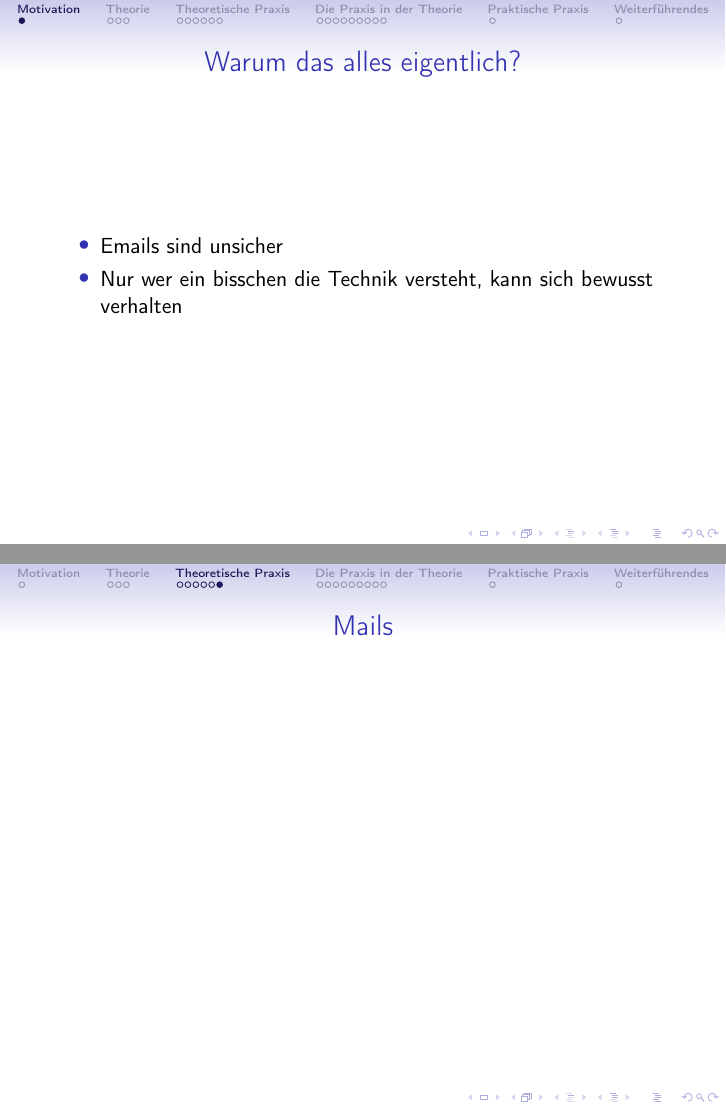
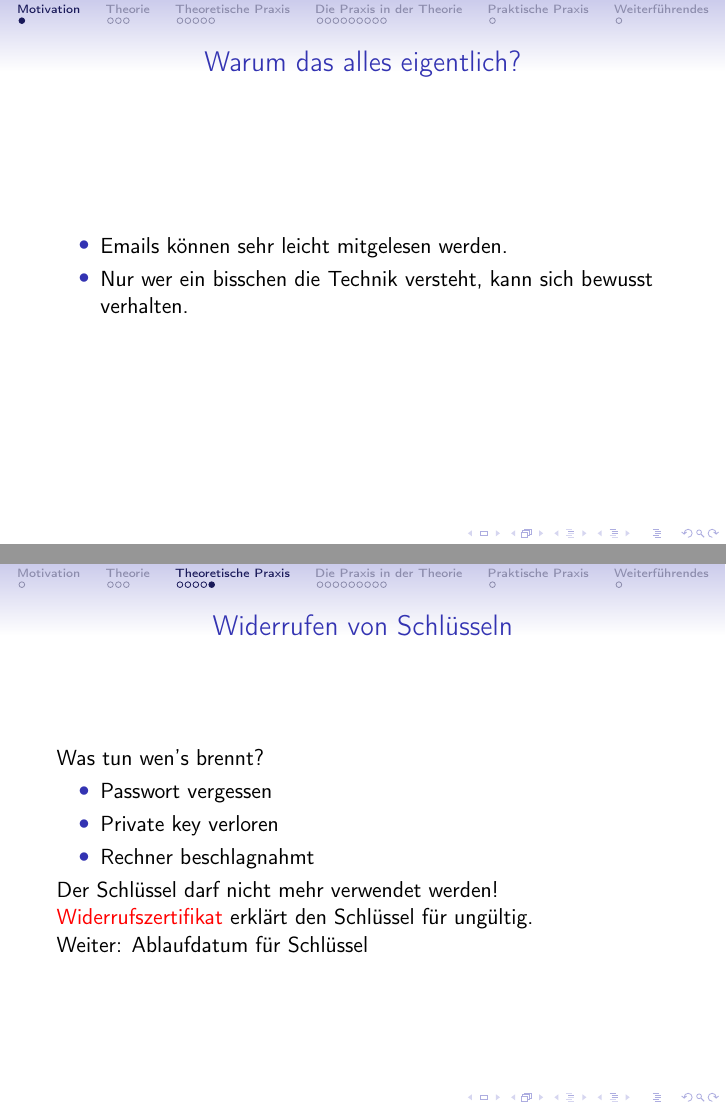
Before and after one commit to quazgar/pgp_vortrag, LaTeX slides (verschluesselung.tex): pages 5 and 21 of 32 before the commit and pages 5 and 23 of 34 after it, joined at a grey line. Compiled offline with pdfLaTeX.

Commit message:
almost finished theoretische praxis

```diff
--- a/verschluesselung.tex
+++ b/verschluesselung.tex
@@ -24,9 +24,9 @@
   \frametitle{Warum das alles eigentlich?}
 
   \begin{itemize}[<+(1)->]
-  \item Emails sind unsicher
+  \item Emails können sehr leicht mitgelesen werden.
   \item Nur wer ein bisschen die Technik versteht, kann sich bewusst
-    verhalten
+    verhalten.
   \end{itemize}
 \end{frame}
 
@@ -138,21 +139,27 @@
         \item[Fingerprint:] Abbild vom öffentlichem Schlüssel
     \end{description}
     Signierte Mails reichen nicht, die Signatur muss auch stimmen!
-    \begin{enumerate}
+    \onslide<2>
+    \begin{itemize}
         \item Signieren von öffentlichen Schlüsseln möglich
         \item Überprüfen, ob die Mailadresse und öffentlicher Schlüssel zur Person passen
         \item Danach den Schlüssel signieren und auf Schlüsselserver laden
         \item Keysigning parties
-    \end{enumerate}
+    \end{itemize}
 \end{frame}
 \begin{frame}
     \frametitle{Widerrufen von Schlüsseln}
-    % Widerrufszert
-\end{frame}
-\begin{frame}
-    \frametitle{Mails}
-    % Mails
-    %Email (Betreff, Header, Anhänge)
+    Was tun wen's brennt?
+    \begin{itemize}
+        \item Passwort vergessen
+        \item Private key verloren
+        \item Rechner beschlagnahmt
+    \end{itemize}
+    Der Schlüssel darf nicht mehr verwendet werden!
+    \onslide<2>
+    \alert{Widerrufszertifikat} erklärt den Schlüssel für ungültig.
+
+    Weiter: Ablaufdatum für Schlüssel
 \end{frame}
 
 \section{Die Praxis in der Theorie}
```
Also changed, not shown: verschluesselung.tex (5 more changed lines).
